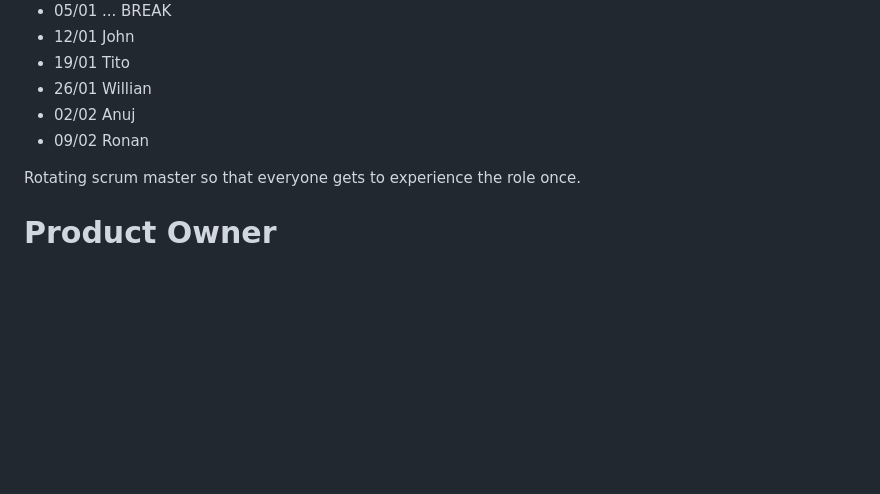
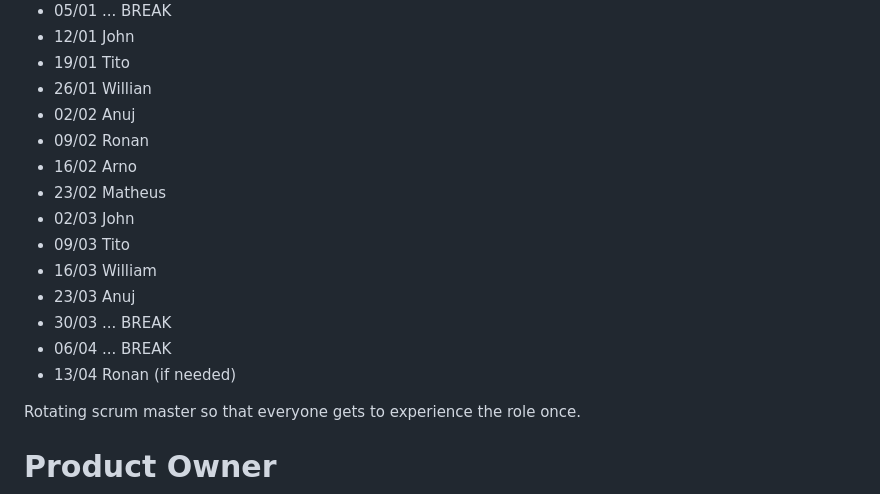
Before and after one commit to williancb-alt/Nausicaas-Global-Green-Initiative, a Markdown page: readme.md, the part around the change. GitHub-like rendering; blank space fills up the shorter version.

Commit message:
Update scrum master schedule in readme.md
Added new scrum master assignments for February and March.

```diff
--- a/readme.md
+++ b/readme.md
@@ -39,6 +39,15 @@ Our product will be delivered using an Agile methodology that embraces the DevOp
 - 26/01 Willian
 - 02/02 Anuj
 - 09/02 Ronan
+- 16/02 Arno
+- 23/02 Matheus
+- 02/03 John
+- 09/03 Tito
+- 16/03 William
+- 23/03 Anuj
+- 30/03 ... BREAK
+- 06/04 ... BREAK
+- 13/04 Ronan (if needed)
 
 Rotating scrum master so that everyone gets to experience the role once.
 
```
